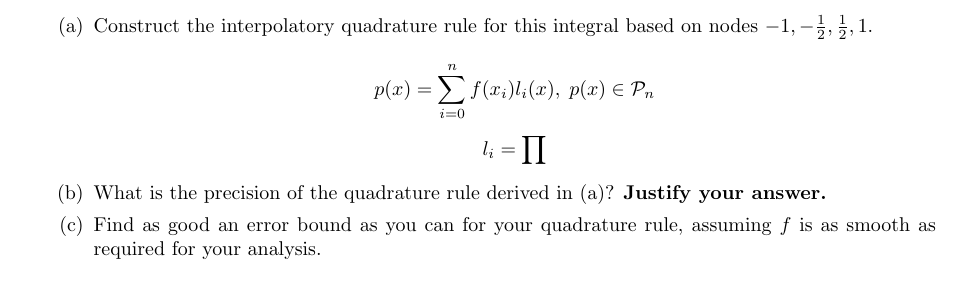
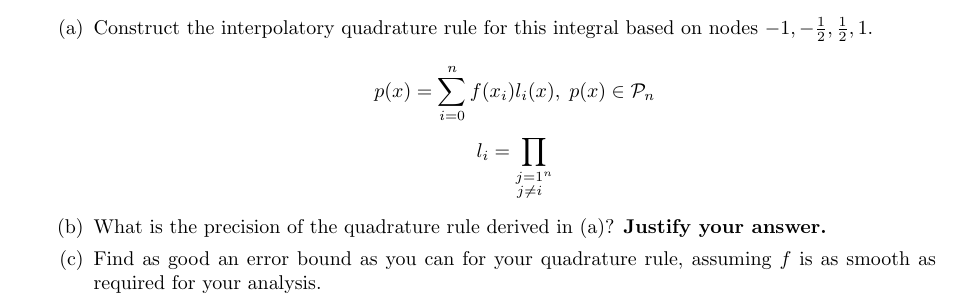
Before and after one commit to poonkeegan/school, a LaTeX document (cscd37/assgn2.tex): part of page 9 of 9, cut so that both start at the same text. Compiled offline with pdfLaTeX.

Commit message:
Mon Mar 12 11:19:02 EDT 2018

```diff
--- a/cscd37/assgn2.tex
+++ b/cscd37/assgn2.tex
@@ -289,7 +289,7 @@ poonkeeg\\
             \item Construct the interpolatory quadrature rule for this integral based on nodes $-1, -\frac{1}{2}, \frac{1}{2}, 1$.
 
             \[p(x) = \sum_{i=0}^n f(x_i)l_i(x),\; p(x) \in \mathcal{P}_n\]
-            \[l_i = \prod \]
+            \[l_i = \prod_{\substack{j=1 \\ j\neq i}^n \]
 
             \item What is the precision of the quadrature rule derived in (a)? \textbf{Justify your answer.}
             \item Find as good an error bound as you can for your quadrature rule, assuming $f$ is as smooth as required for your analysis.
```
Also changed, not shown: cscd37/assgn2.pdf.
